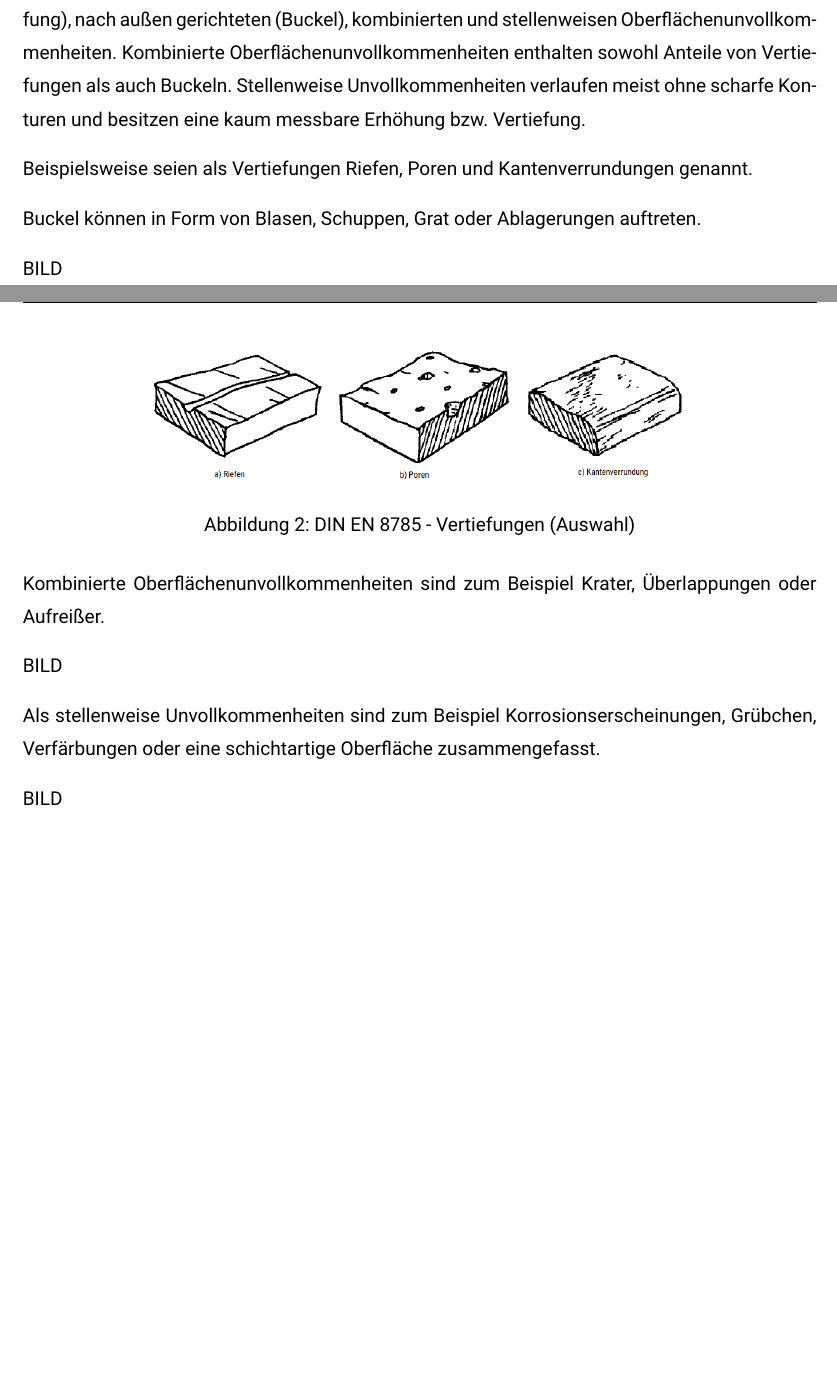
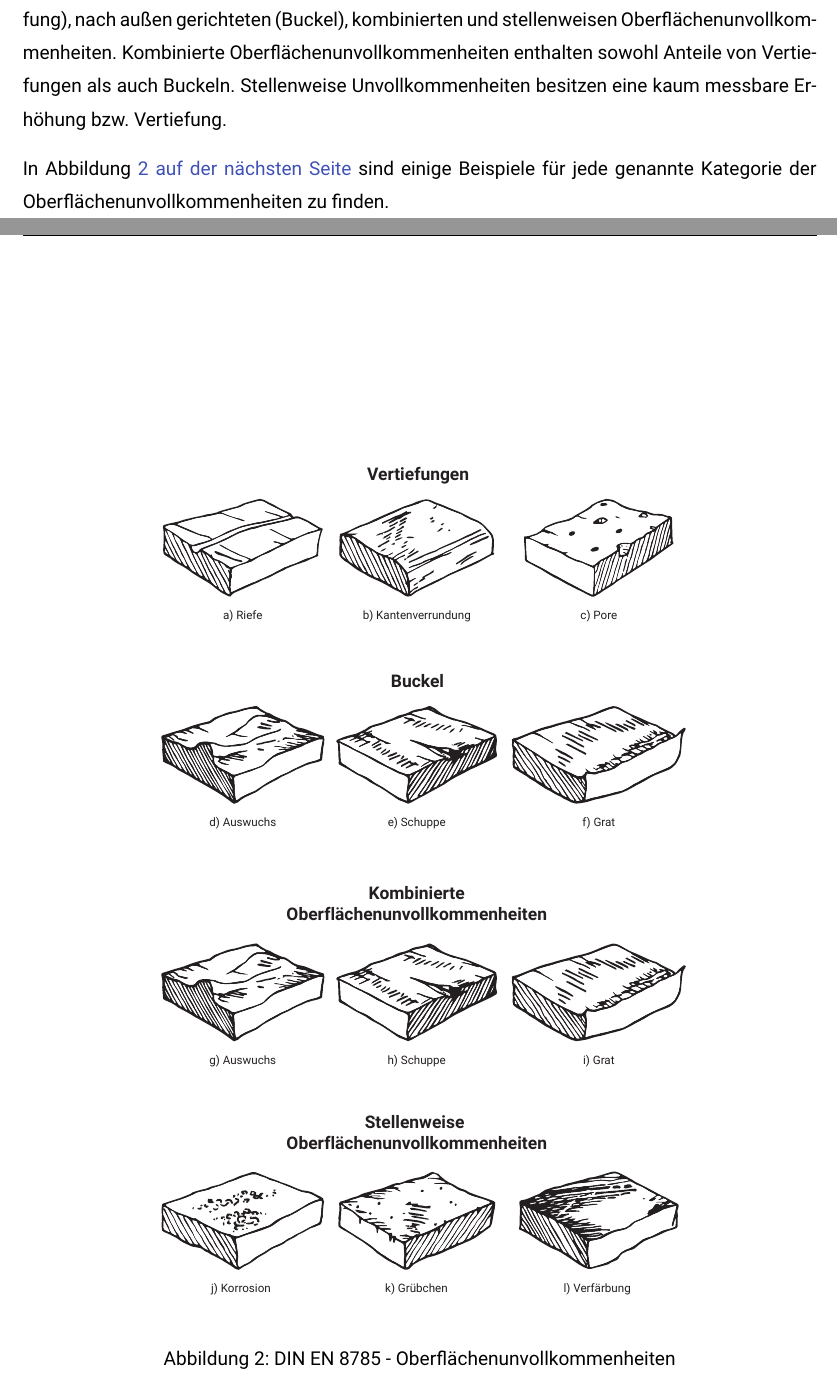
Before and after one commit to jandoant/bachelorarbeit, a LaTeX document (src/main.tex, which reads src/chapters/2_oberflaechen.tex): two parts of pages 7 and 8 of 9, joined at a grey line, cut so that both start at the same text, the shorter picture padded with empty space. Compiled offline with pdfLaTeX.

Commit message:
Kleine Verbesserungen

```diff
--- a/src/chapters/2_oberflaechen.tex
+++ b/src/chapters/2_oberflaechen.tex
@@ -46,26 +46,13 @@ Das bedeutet, dass in der Istoberfläche für gewöhnlich eine Struktur zu erken
 
 \subsubsection{Oberflächenunvollkommenheiten}
 
-Zusätzlich zu den in DIN 4760 aufgeführten Gestaltabweichungen werden in DIN EN ISO 8785 Oberflächenunvollkommenheiten erläutert. In der Norm werden diese als "`Element, Unregelmäßigkeit oder Gruppe von Elementen und Unregelmäßigkeiten der wirklichen Oberfläche, die unbeabsichtigt oder zufällig durch die Bearbeitung, Lagerung oder Funktion der Oberfläche entstanden sind"' definiert. Es wird dabei unterschieden zwischen nach innen orientierten (Vertiefung), nach außen gerichteten (Buckel), kombinierten und stellenweisen Oberflächenunvollkommenheiten. Kombinierte Oberflächenunvollkommenheiten enthalten sowohl Anteile von Vertiefungen als auch Buckeln. Stellenweise Unvollkommenheiten verlaufen meist ohne scharfe Konturen und besitzen eine kaum messbare Erhöhung bzw. Vertiefung.
+Zusätzlich zu den in DIN 4760 aufgeführten Gestaltabweichungen werden in DIN EN ISO 8785 Oberflächenunvollkommenheiten erläutert. In der Norm werden diese als "`Element, Unregelmäßigkeit oder Gruppe von Elementen und Unregelmäßigkeiten der wirklichen Oberfläche, die unbeabsichtigt oder zufällig durch die Bearbeitung, Lagerung oder Funktion der Oberfläche entstanden sind"' definiert. Es wird dabei unterschieden zwischen nach innen orientierten (Vertiefung), nach außen gerichteten (Buckel), kombinierten und stellenweisen Oberflächenunvollkommenheiten. Kombinierte Oberflächenunvollkommenheiten enthalten sowohl Anteile von Vertiefungen als auch Buckeln. Stellenweise Unvollkommenheiten besitzen eine kaum messbare Erhöhung bzw. Vertiefung.
 
-Beispielsweise seien als Vertiefungen Riefen, Poren und Kantenverrundungen genannt.
+In \prettyref{fig:din-en-8785-beispiele} sind einige Beispiele für jede genannte Kategorie der Oberflächenunvollkommenheiten zu finden.
 
 \begin{figure}[h]
 	\centering
-	\includegraphics[width=0.7\linewidth]{img/din8785_vertiefung}
-	\caption[DIN 8785 - Vertiefungen (Auswahl)]{DIN EN 8785 - Vertiefungen (Auswahl)}
-	\label{fig:din8785_vertiefung}
+	\includegraphics[width=0.7\linewidth]{img/din_en_8785_beispiele}
+	\caption[DIN EN 8785 - Oberflächenunvollkommenheiten]{DIN EN 8785 - Oberflächenunvollkommenheiten}
+	\label{fig:din-en-8785-beispiele}
 \end{figure}
-
-
-Buckel können in Form von Blasen, Schuppen, Grat oder Ablagerungen auftreten.
-
-BILD
-
-Kombinierte Oberflächenunvollkommenheiten sind zum Beispiel Krater, Überlappungen oder Aufreißer.
-
-BILD
-
-Als stellenweise Unvollkommenheiten sind zum Beispiel Korrosionserscheinungen, Grübchen, Verfärbungen oder eine schichtartige Oberfläche zusammengefasst.
-
-BILD
```
Also changed, not shown: src/chapters/00_titelseite.tex (+1 -1 lines), src/img/din8785_vertiefung.png (deleted), src/img/din_en_8785_beispiele.pdf (added), src/img/din_en_8785_buckel.pdf (added), src/img/din_en_8785_kombiniert.pdf (added), src/img/din_en_8785_stellenweise.pdf (added), src/img/din_en_8785_vertiefungen.pdf (added), src/img/logo_fmt.pdf (added), src/img/logo_fmt.png (deleted), 6 other files.
